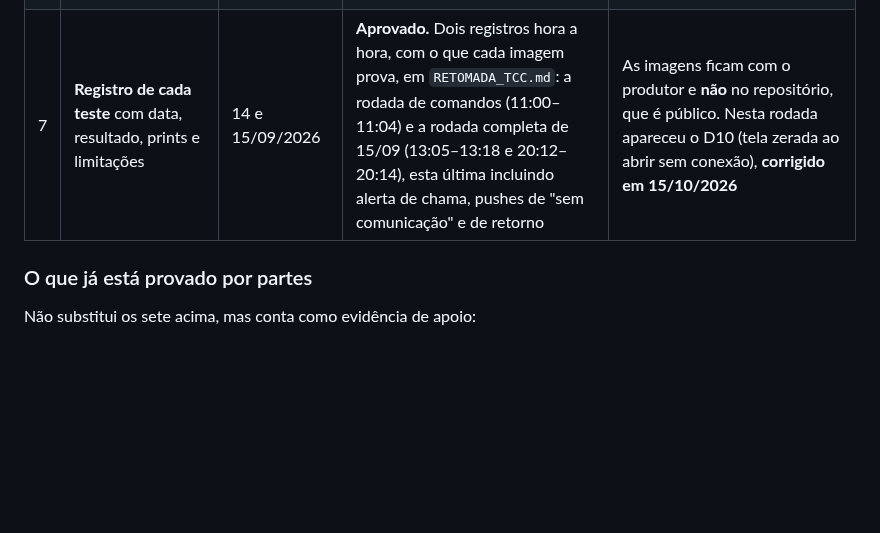
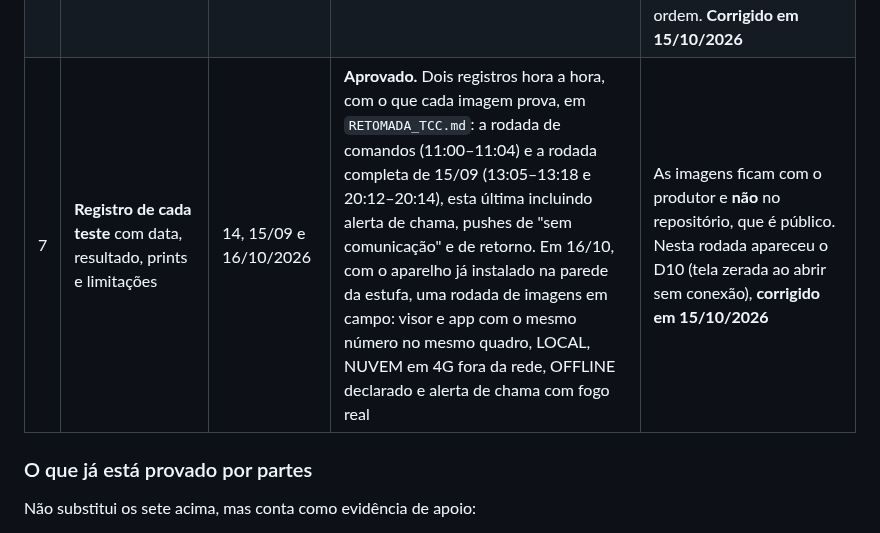
Before and after one commit to Alox01/sentinela-smart, a Markdown page: docs/PLANO_POS_TESTES.md, the part around the change. Rendered like a GitHub page; blank space fills up the shorter version.

```diff
--- a/docs/PLANO_POS_TESTES.md
+++ b/docs/PLANO_POS_TESTES.md
@@ -30,7 +30,7 @@ ausente declarado vale mais que resultado inventado.
 | 4 | **Pareamento e revogação com dois celulares** | 05/08 e 13–14/09/2026 | **Aprovado.** O segundo celular ganhou acesso pelo QR, perdeu na revogação e recuperou com QR novo; o principal nunca perdeu | Atraso de alguns segundos até o segundo celular aceitar comando; causa não determinada entre duas hipóteses (ver seção da revogação) |
 | 5 | **Alertas com o app aberto e fechado** | 25/07, 13/08 e 13–14/09/2026 | **Aprovado.** Em 13/08 achou-se em campo um aviso que não saía: estufa desligada à noite, religada fria de manhã, nenhuma notificação. Corrigido e **reverificado no aparelho** (desligar → "sem comunicação" → religar → "temperatura fora da faixa") | O aviso sai **na borda**, uma vez por episódio; ficar horas fora da faixa não repete. Canais do Android congelam na criação: mudar som exige incrementar o sufixo do id |
 | 6 | **Uma estufada completa** — relatório, eventos, gráfico, PDF e CSV de uma cura inteira | 14/09/2026 | **Aprovado.** Estufada #22 encerrada, **39 h 39 min** (12/09 22:30 → 14/09 14:09): CSV com as **265 leituras**, PDF com uma por hora, **4 alarmes** — um deles com o app fechado e a sirene desligada —, eventos de ajuste de todas as origens e valores finais corretos | O registro local só acontece com a tela de monitoramento aberta; os trechos com o app fechado vêm da nuvem, que grava 6 por hora. Um defeito achado aqui (D11): eventos de dias diferentes apareciam só com a hora, e a lista parecia fora de ordem. **Corrigido em 15/10/2026** |
-| 7 | **Registro de cada teste** com data, resultado, prints e limitações | 14 e 15/09/2026 | **Aprovado.** Dois registros hora a hora, com o que cada imagem prova, em `RETOMADA_TCC.md`: a rodada de comandos (11:00–11:04) e a rodada completa de 15/09 (13:05–13:18 e 20:12–20:14), esta última incluindo alerta de chama, pushes de "sem comunicação" e de retorno | As imagens ficam com o produtor e **não** no repositório, que é público. Nesta rodada apareceu o D10 (tela zerada ao abrir sem conexão), **corrigido em 15/10/2026** |
+| 7 | **Registro de cada teste** com data, resultado, prints e limitações | 14, 15/09 e 16/10/2026 | **Aprovado.** Dois registros hora a hora, com o que cada imagem prova, em `RETOMADA_TCC.md`: a rodada de comandos (11:00–11:04) e a rodada completa de 15/09 (13:05–13:18 e 20:12–20:14), esta última incluindo alerta de chama, pushes de "sem comunicação" e de retorno. Em 16/10, com o aparelho já instalado na parede da estufa, uma rodada de imagens em campo: visor e app com o mesmo número no mesmo quadro, LOCAL, NUVEM em 4G fora da rede, OFFLINE declarado e alerta de chama com fogo real | As imagens ficam com o produtor e **não** no repositório, que é público. Nesta rodada apareceu o D10 (tela zerada ao abrir sem conexão), **corrigido em 15/10/2026** |
 
 ### O que já está provado por partes
 
```
Also changed, not shown: docs/RETOMADA_TCC.md (+18 -0 lines).
